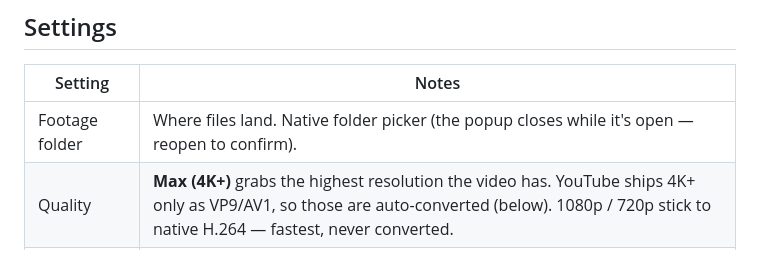
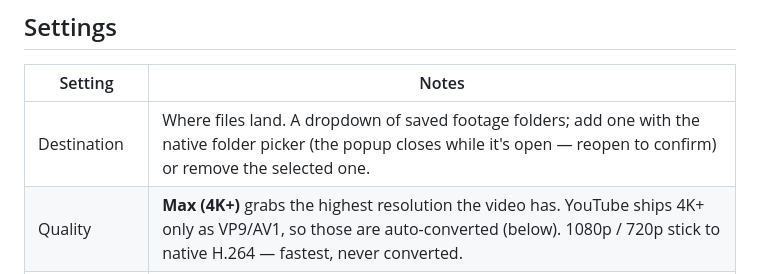
Before and after one commit to ziscolwp/footagegrab, a Markdown page: README.md, the part around the change. GitHub-like rendering.

```diff
--- a/README.md
+++ b/README.md
@@ -170,7 +170,7 @@ downloads anyway.
 
 | Setting | Notes |
 |---|---|
-| Footage folder | Where files land. Native folder picker (the popup closes while it's open — reopen to confirm). |
+| Destination | Where files land. A dropdown of saved footage folders; add one with the native folder picker (the popup closes while it's open — reopen to confirm) or remove the selected one. |
 | Quality | **Max (4K+)** grabs the highest resolution the video has. YouTube ships 4K+ only as VP9/AV1, so those are auto-converted (below). 1080p / 720p stick to native H.264 — fastest, never converted. |
 | Premiere-safe H.264 | ON (default): VP9/AV1 downloads are converted to high-bitrate H.264 (50 Mbps at 4K) with the Mac's hardware encoder — a 4K clip converts in seconds on Apple Silicon. OFF: keep the original codec. |
 | Accurate cut | ON: re-encodes at the cuts so In/Out are frame-trustworthy. OFF: stream copy — starts/ends snap to keyframes (± a few seconds, fine for rough B-roll). |
```
Also changed, not shown: HANDOFF-v0.3.md (+6 -4 lines).
